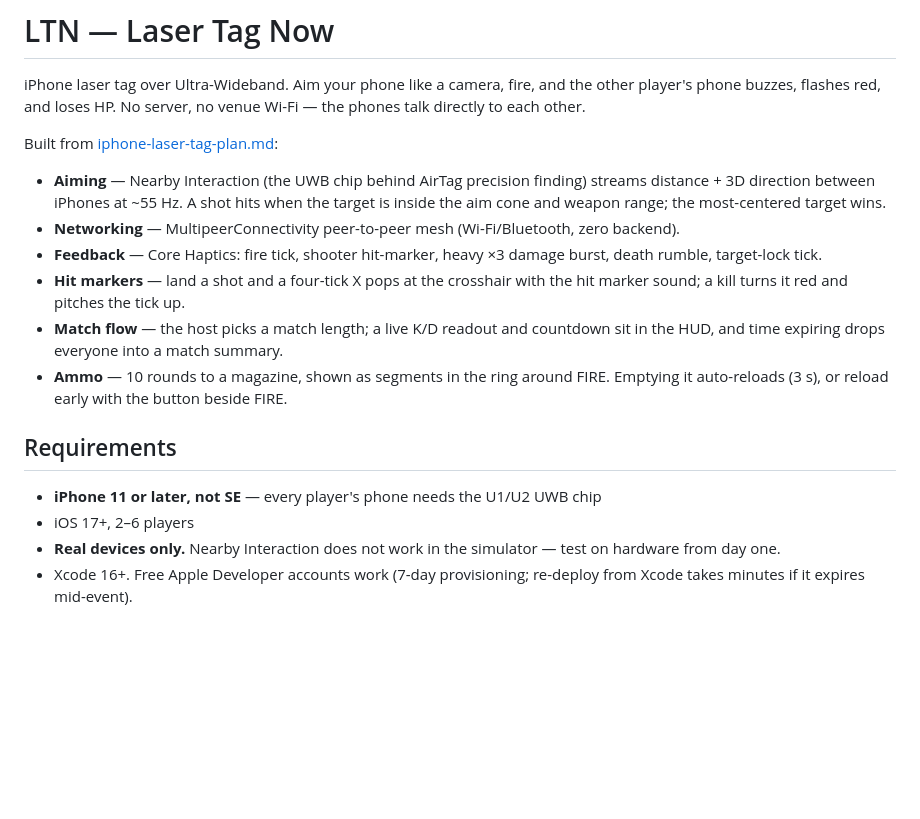
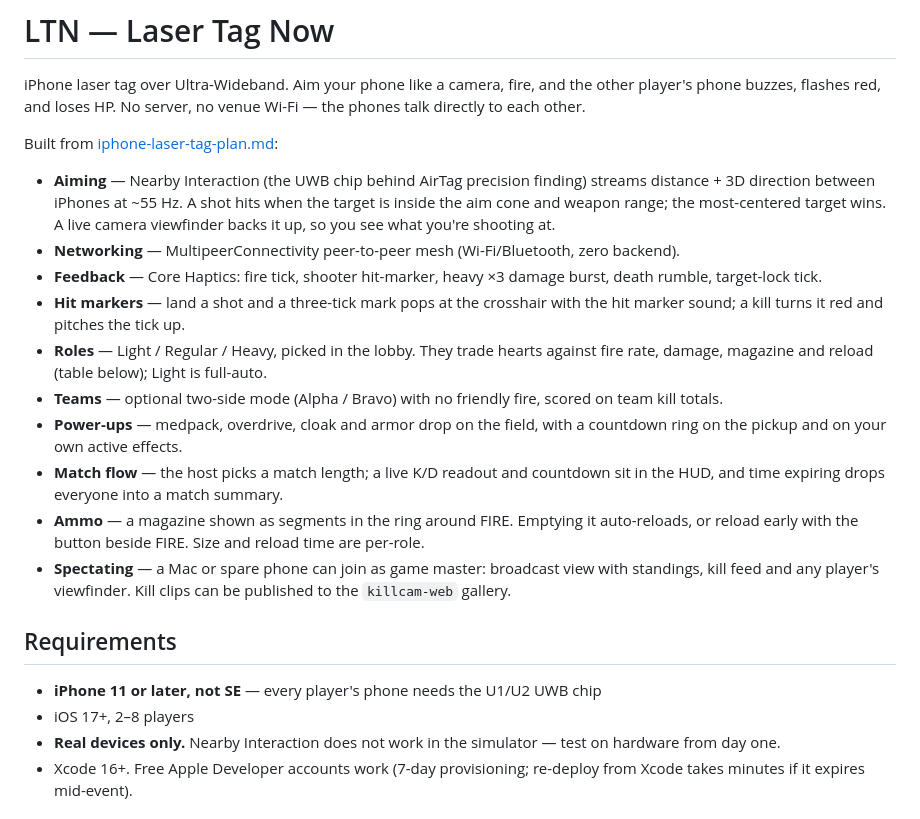
Before and after one commit to ConnorXTan/phonegame, a Markdown page: README.md, the part around one of its changes. Rendered like a GitHub page; blank space fills up the shorter version.

```diff
--- a/README.md
+++ b/README.md
@@ -4,17 +4,21 @@ iPhone laser tag over Ultra-Wideband. Aim your phone like a camera, fire, and th
 
 Built from [iphone-laser-tag-plan.md](iphone-laser-tag-plan.md):
 
-- **Aiming** — Nearby Interaction (the UWB chip behind AirTag precision finding) streams distance + 3D direction between iPhones at ~55 Hz. A shot hits when the target is inside the aim cone and weapon range; the most-centered target wins.
+- **Aiming** — Nearby Interaction (the UWB chip behind AirTag precision finding) streams distance + 3D direction between iPhones at ~55 Hz. A shot hits when the target is inside the aim cone and weapon range; the most-centered target wins. A live camera viewfinder backs it up, so you see what you're shooting at.
 - **Networking** — MultipeerConnectivity peer-to-peer mesh (Wi-Fi/Bluetooth, zero backend).
 - **Feedback** — Core Haptics: fire tick, shooter hit-marker, heavy ×3 damage burst, death rumble, target-lock tick.
-- **Hit markers** — land a shot and a four-tick X pops at the crosshair with the hit marker sound; a kill turns it red and pitches the tick up.
+- **Hit markers** — land a shot and a three-tick mark pops at the crosshair with the hit marker sound; a kill turns it red and pitches the tick up.
+- **Roles** — Light / Regular / Heavy, picked in the lobby. They trade hearts against fire rate, damage, magazine and reload (table below); Light is full-auto.
+- **Teams** — optional two-side mode (Alpha / Bravo) with no friendly fire, scored on team kill totals.
+- **Power-ups** — medpack, overdrive, cloak and armor drop on the field, with a countdown ring on the pickup and on your own active effects.
 - **Match flow** — the host picks a match length; a live K/D readout and countdown sit in the HUD, and time expiring drops everyone into a match summary.
-- **Ammo** — 10 rounds to a magazine, shown as segments in the ring around FIRE. Emptying it auto-reloads (3 s), or reload early with the button beside FIRE.
+- **Ammo** — a magazine shown as segments in the ring around FIRE. Emptying it auto-reloads, or reload early with the button beside FIRE. Size and reload time are per-role.
+- **Spectating** — a Mac or spare phone can join as game master: broadcast view with standings, kill feed and any player's viewfinder. Kill clips can be published to the `killcam-web` gallery.
 
 ## Requirements
 
 - **iPhone 11 or later, not SE** — every player's phone needs the U1/U2 UWB chip
-- iOS 17+, 2–6 players
+- iOS 17+, 2–8 players
 - **Real devices only.** Nearby Interaction does not work in the simulator — test on hardware from day one.
 - Xcode 16+. Free Apple Developer accounts work (7-day provisioning; re-deploy from Xcode takes minutes if it expires mid-event).
 
```
Also changed, not shown: other parts of README.md (+15 -17 lines).
